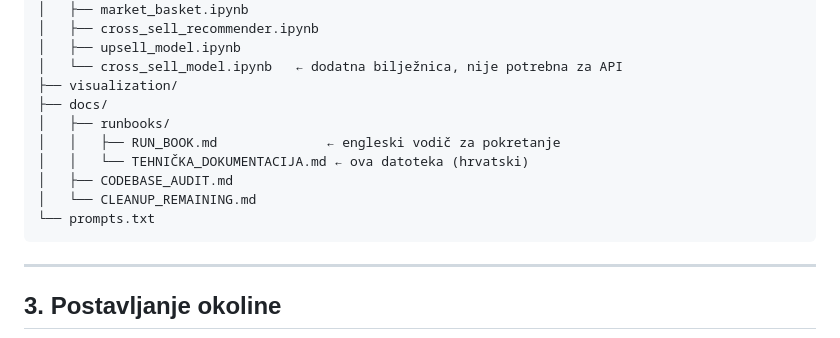
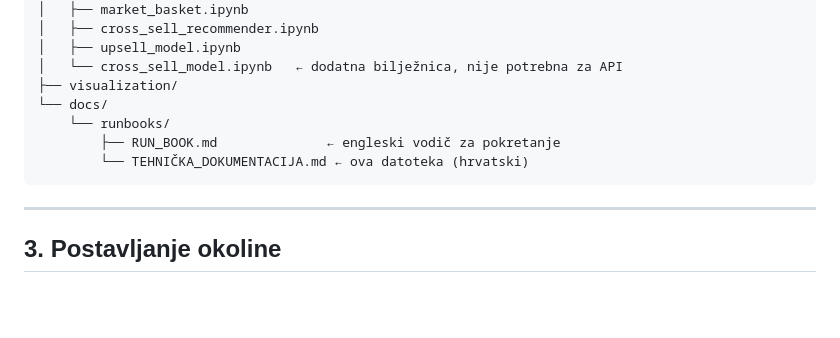
Before and after one commit to kovaacicc/lumen-DS, a Markdown page: docs/runbooks/TEHNIČKA_DOKUMENTACIJA.md, the part around the change. Rendered like a GitHub page; blank space fills up the shorter version.

````diff
--- a/docs/runbooks/TEHNIČKA_DOKUMENTACIJA.md
+++ b/docs/runbooks/TEHNIČKA_DOKUMENTACIJA.md
@@ -39,13 +39,10 @@ lumen-DS/
 │   ├── upsell_model.ipynb
 │   └── cross_sell_model.ipynb   ← dodatna bilježnica, nije potrebna za API
 ├── visualization/
-├── docs/
-│   ├── runbooks/
-│   │   ├── RUN_BOOK.md              ← engleski vodič za pokretanje
-│   │   └── TEHNIČKA_DOKUMENTACIJA.md ← ova datoteka (hrvatski)
-│   ├── CODEBASE_AUDIT.md
-│   └── CLEANUP_REMAINING.md
-└── prompts.txt
+└── docs/
+    └── runbooks/
+        ├── RUN_BOOK.md              ← engleski vodič za pokretanje
+        └── TEHNIČKA_DOKUMENTACIJA.md ← ova datoteka (hrvatski)
 ```
 
 ---
````
Also changed, not shown: docs/runbooks/RUN_BOOK.md (+4 -7 lines).
